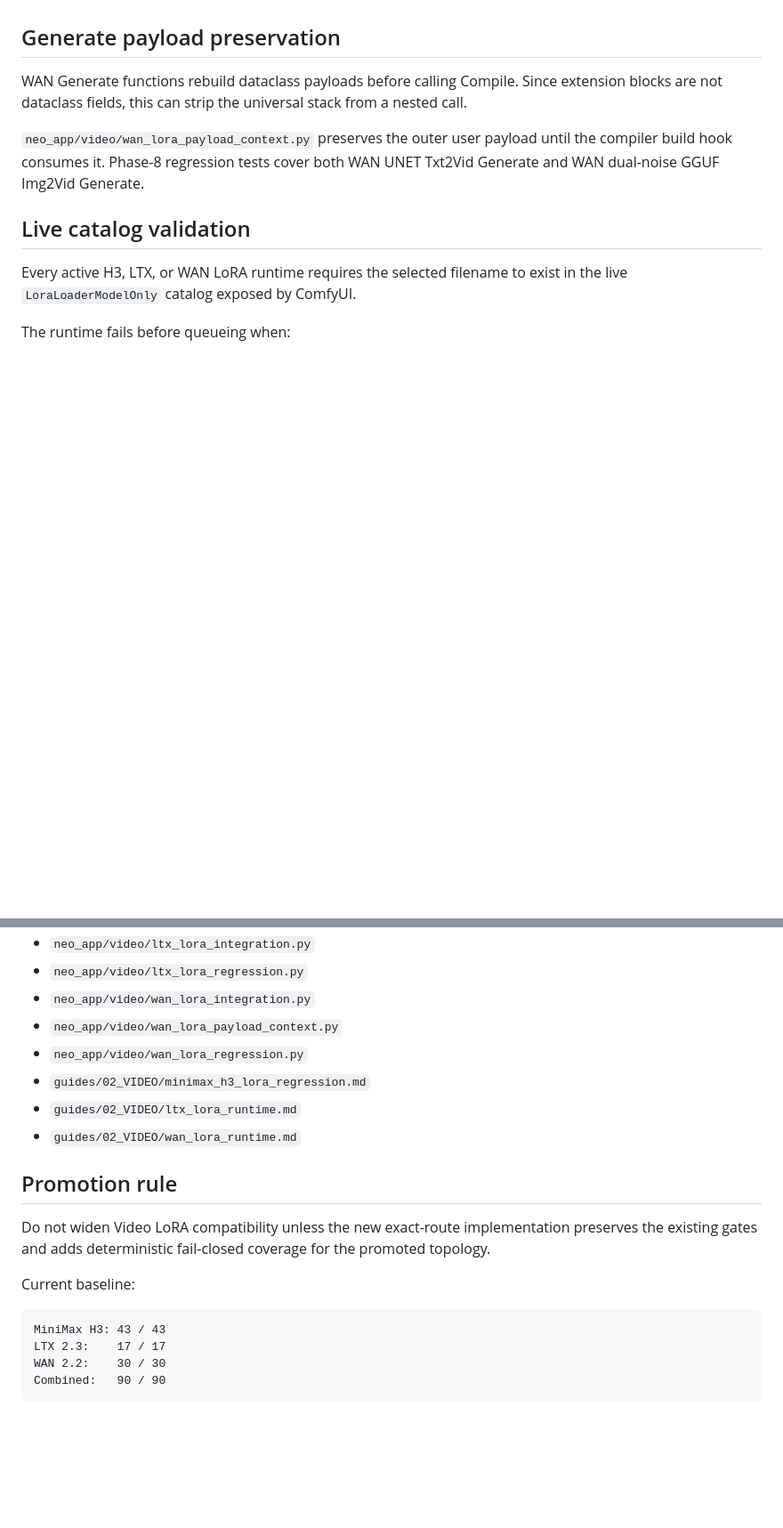
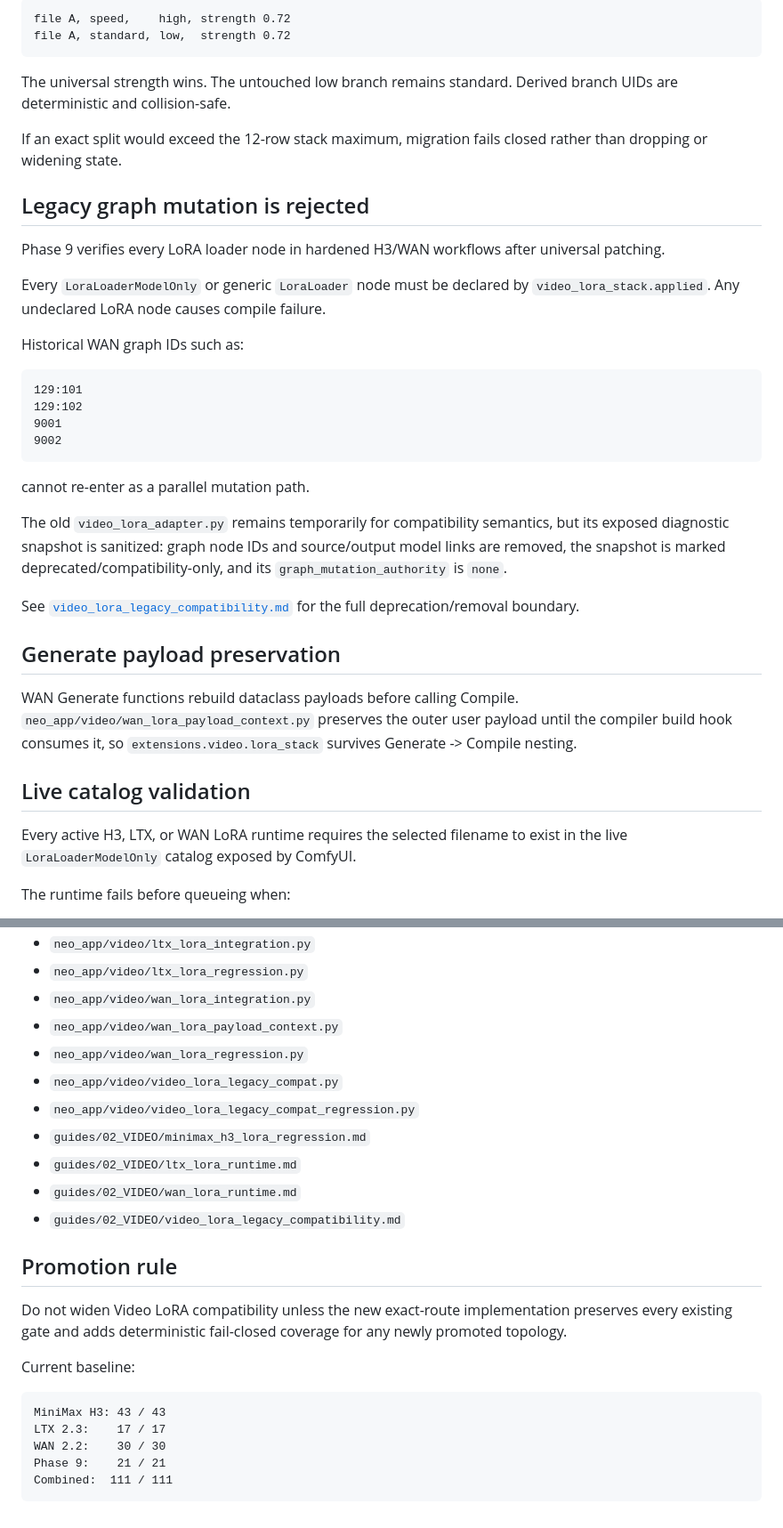
Before and after one commit to MoodPixel/Neo_Studio_V2, a Markdown page: guides/02_VIDEO/video_lora_stack.md, 2 parts joined by grey strips. Shown at 89% size. Rendered like a GitHub page; blank space fills up the shorter version.

````diff
--- a/guides/02_VIDEO/video_lora_stack.md
+++ b/guides/02_VIDEO/video_lora_stack.md
@@ -241,9 +276,36 @@ The old `video_lora_adapter.py` remains temporarily for compatibility semantics;
+```text
+file A, speed,    high, strength 0.72
+file A, standard, low,  strength 0.72
+```
+
+The universal strength wins. The untouched low branch remains standard. Derived branch UIDs are deterministic and collision-safe.
+
+If an exact split would exceed the 12-row stack maximum, migration fails closed rather than dropping or widening state.
+
+## Legacy graph mutation is rejected
+
+Phase 9 verifies every LoRA loader node in hardened H3/WAN workflows after universal patching.
+
+Every `LoraLoaderModelOnly` or generic `LoraLoader` node must be declared by `video_lora_stack.applied`. Any undeclared LoRA node causes compile failure.
+
+Historical WAN graph IDs such as:
+
+```text
+129:101
+129:102
+9001
+9002
+```
+
+cannot re-enter as a parallel mutation path.
+
+The old `video_lora_adapter.py` remains temporarily for compatibility semantics, but its exposed diagnostic snapshot is sanitized: graph node IDs and source/output model links are removed, the snapshot is marked deprecated/compatibility-only, and its `graph_mutation_authority` is `none`.
+
+See [`video_lora_legacy_compatibility.md`](video_lora_legacy_compatibility.md) for the full deprecation/removal boundary.
 
 ## Generate payload preservation
 
-WAN Generate functions rebuild dataclass payloads before calling Compile. Since extension blocks are not dataclass fields, this can strip the universal stack from a nested call.
-
-`neo_app/video/wan_lora_payload_context.py` preserves the outer user payload until the compiler build hook consumes it. Phase-8 regression tests cover both WAN UNET Txt2Vid Generate and WAN dual-noise GGUF Img2Vid Generate.
+WAN Generate functions rebuild dataclass payloads before calling Compile. `neo_app/video/wan_lora_payload_context.py` preserves the outer user payload until the compiler build hook consumes it, so `extensions.video.lora_stack` survives Generate -> Compile nesting.
 
 ## Live catalog validation
 
@@ -355,13 +438,16 @@ The Video LoRA system still does **not** claim:
 - `neo_app/video/wan_lora_integration.py`
 - `neo_app/video/wan_lora_payload_context.py`
 - `neo_app/video/wan_lora_regression.py`
+- `neo_app/video/video_lora_legacy_compat.py`
+- `neo_app/video/video_lora_legacy_compat_regression.py`
 - `guides/02_VIDEO/minimax_h3_lora_regression.md`
 - `guides/02_VIDEO/ltx_lora_runtime.md`
 - `guides/02_VIDEO/wan_lora_runtime.md`
+- `guides/02_VIDEO/video_lora_legacy_compatibility.md`
 
 ## Promotion rule
 
-Do not widen Video LoRA compatibility unless the new exact-route implementation preserves the existing gates and adds deterministic fail-closed coverage for the promoted topology.
+Do not widen Video LoRA compatibility unless the new exact-route implementation preserves every existing gate and adds deterministic fail-closed coverage for any newly promoted topology.
 
 Current baseline:
 
@@ -369,5 +455,6 @@ Current baseline:
 MiniMax H3: 43 / 43
 LTX 2.3:    17 / 17
 WAN 2.2:    30 / 30
-Combined:   90 / 90
+Phase 9:    21 / 21
+Combined:  111 / 111
 ```
````
Also changed, not shown: other parts of guides/02_VIDEO/video_lora_stack.md (+100 -44 lines).
